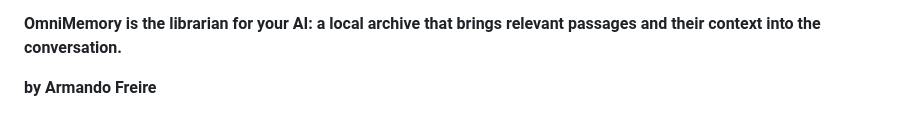
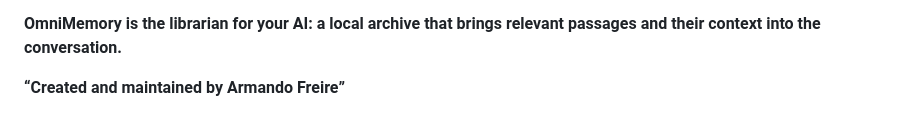
Before and after one commit to armanfm/OmniMemory, a Markdown page: README.md, the part around the change. Drawn GitHub-style.

Commit message:
Update author attribution in README.md

```diff
--- a/README.md
+++ b/README.md
@@ -312,4 +312,4 @@ Remaining work includes binary document text extraction, stronger branch/edit id
 
 **OmniMemory is the librarian for your AI: a local archive that brings relevant passages and their context into the conversation.**
 
-**by Armando Freire**
+**“Created and maintained by Armando Freire”**
```
